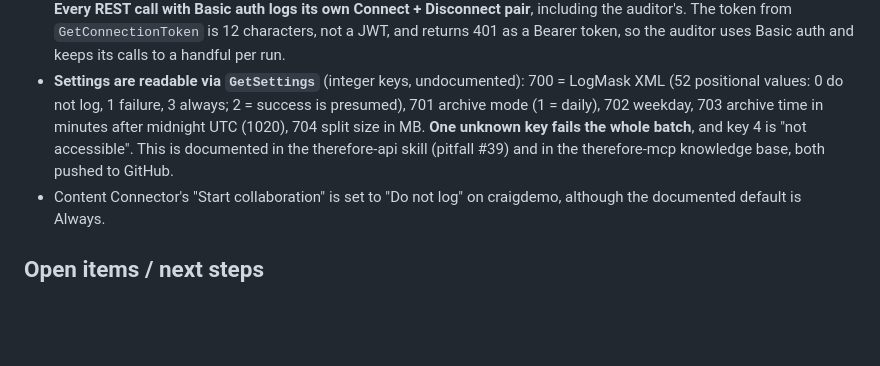
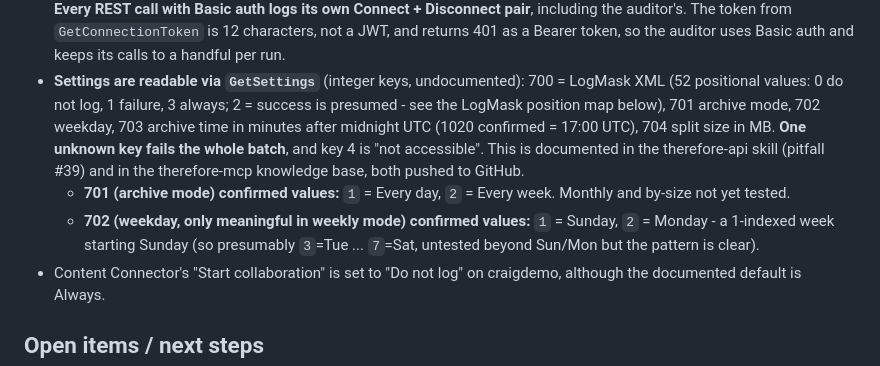
Before and after one commit to Fybre/therefore-log-auditor, a Markdown page: CLAUDE.md, the part around the change. Rendered like a GitHub page; blank space fills up the shorter version.

Commit message:
Document confirmed archive-mode and weekday GetSettings values
Confirmed live on craigdemo: 701 (archive mode) 1=Every day, 2=Every
week; 702 (weekday) 1=Sunday, 2=Monday.

Co-Authored-By: Claude Sonnet 5 <noreply@anthropic.com>

```diff
--- a/CLAUDE.md
+++ b/CLAUDE.md
@@ -176,10 +176,16 @@ Behaviours worth knowing:
   a Bearer token, so the auditor uses Basic auth and keeps its calls to a handful per run.
 - **Settings are readable via `GetSettings`** (integer keys, undocumented):
   700 = LogMask XML (52 positional values: 0 do not log, 1 failure, 3 always; 2 = success is
-  presumed), 701 archive mode (1 = daily), 702 weekday, 703 archive time in minutes after
-  midnight UTC (1020), 704 split size in MB. **One unknown key fails the whole batch**, and key 4
-  is "not accessible". This is documented in the therefore-api skill (pitfall #39) and in the
-  therefore-mcp knowledge base, both pushed to GitHub.
+  presumed - see the LogMask position map below), 701 archive mode, 702 weekday, 703 archive
+  time in minutes after midnight UTC (1020 confirmed = 17:00 UTC), 704 split size in MB.
+  **One unknown key fails the whole batch**, and key 4 is "not accessible". This is documented
+  in the therefore-api skill (pitfall #39) and in the therefore-mcp knowledge base, both pushed
+  to GitHub.
+  - **701 (archive mode) confirmed values:** `1` = Every day, `2` = Every week. Monthly and
+    by-size not yet tested.
+  - **702 (weekday, only meaningful in weekly mode) confirmed values:** `1` = Sunday,
+    `2` = Monday - a 1-indexed week starting Sunday (so presumably `3`=Tue ... `7`=Sat, untested
+    beyond Sun/Mon but the pattern is clear).
 - Content Connector's "Start collaboration" is set to "Do not log" on craigdemo, although the
   documented default is Always.
 
```
